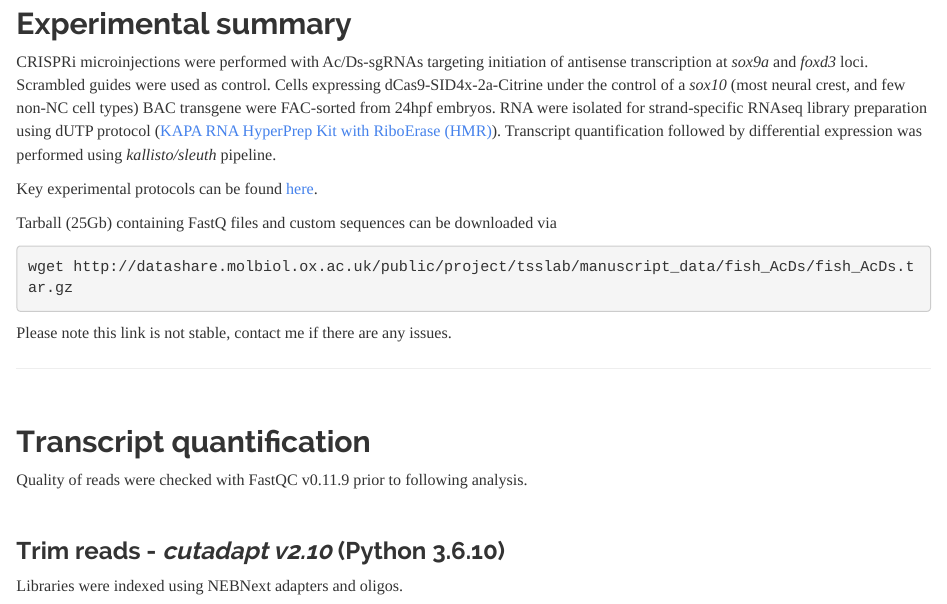
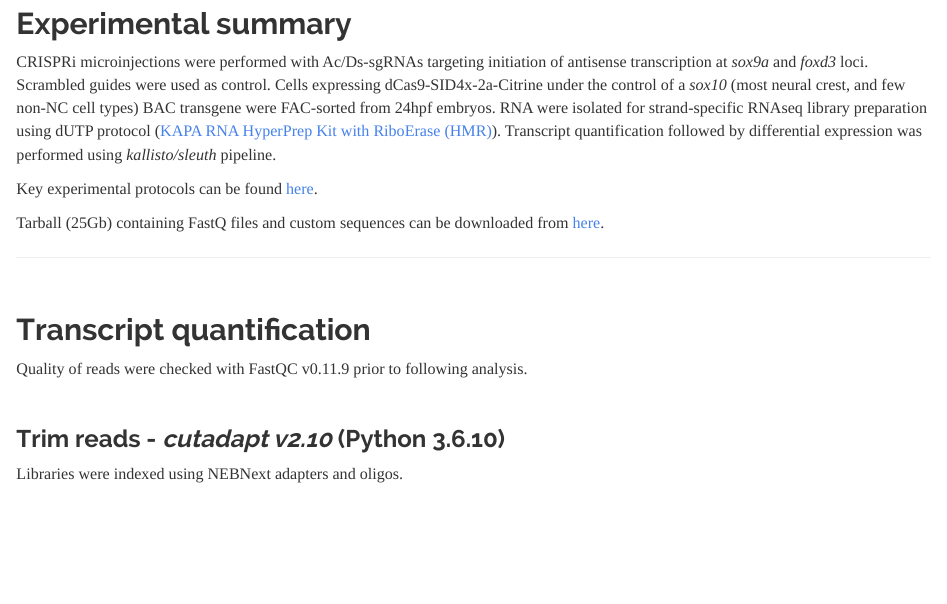
Before and after one commit to vchongmorrison/zfCRISPRi, an R Markdown document (antisense.Rmd): the page in a window 1100 px wide, from 260 px down. Rendered offline with R 4.5, knitr and Pandoc, with nearby package versions.

Commit message:
Fix - revert to original version

````diff
--- a/antisense.Rmd
+++ b/antisense.Rmd
@@ -12,12 +12,7 @@ CRISPRi microinjections were performed with Ac/Ds-sgRNAs targeting initiation of
 
 Key experimental protocols can be found [here](https://vchongmorrison.github.io).
 
-Tarball (25Gb) containing FastQ files and custom sequences can be downloaded via
-
-```{bash link, eval=FALSE, engine="sh"}
-wget http://datashare.molbiol.ox.ac.uk/public/project/tsslab/manuscript_data/fish_AcDs/fish_AcDs.tar.gz
-```
-Please note this link is not stable, contact me if there are any issues.
+Tarball (25Gb) containing FastQ files and custom sequences can be downloaded from [here](http:///datashare/project/tsslab/manuscript_data/fish_AcDs/fish_AcDs.tar.gz).
 
 ---
 
````
Also changed, not shown: _site.yml (line endings or trailing spaces).
